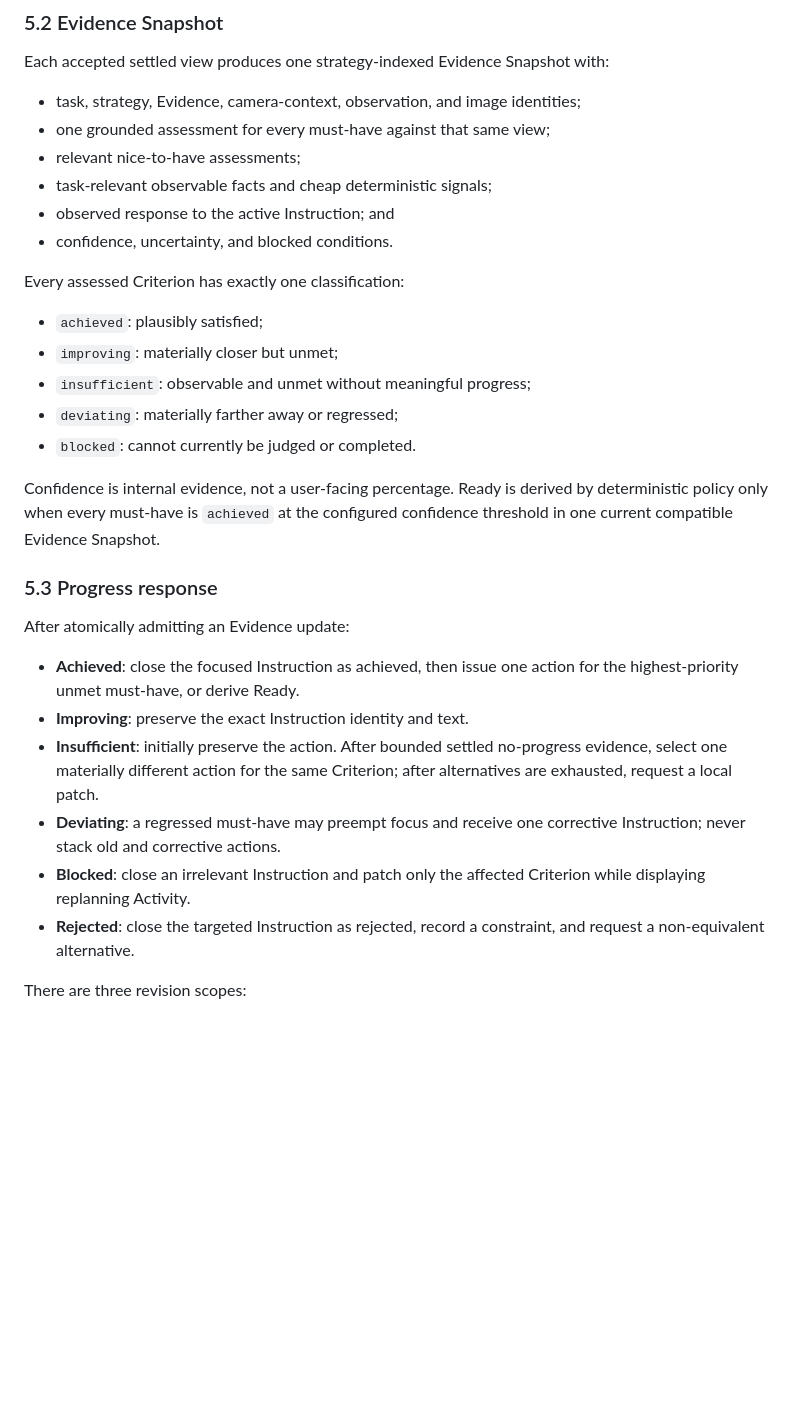
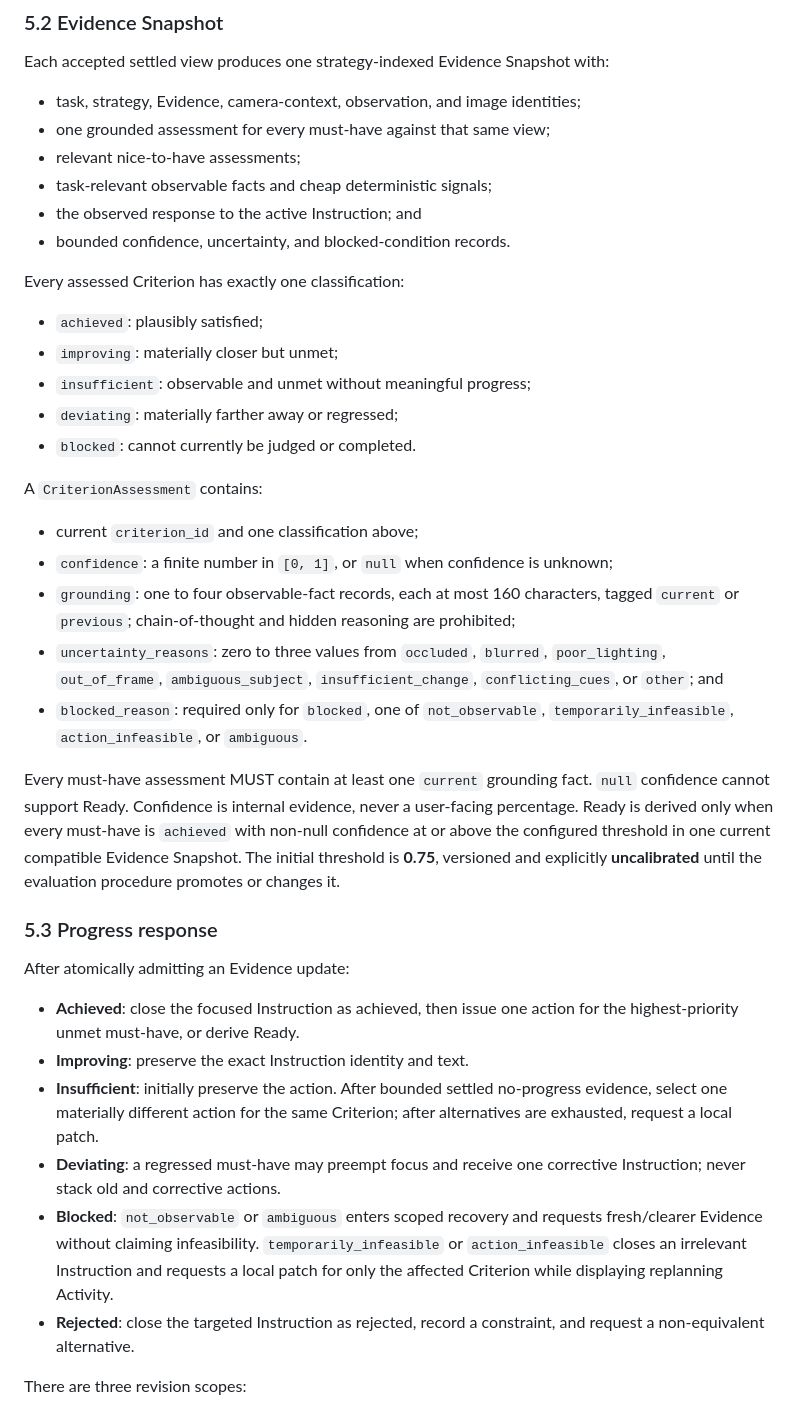
Before and after one commit to MTI-camera-agent/camera_agent, a Markdown page: docs/CAMERA_AGENT_V2_SPEC.md, the part around the change. Rendered like a GitHub page; blank space fills up the shorter version.

Commit message:
docs: define criterion confidence and grounding

```diff
--- a/docs/CAMERA_AGENT_V2_SPEC.md
+++ b/docs/CAMERA_AGENT_V2_SPEC.md
@@ -313,8 +313,8 @@ Each accepted settled view produces one strategy-indexed Evidence Snapshot with:
 - one grounded assessment for every must-have against that same view;
 - relevant nice-to-have assessments;
 - task-relevant observable facts and cheap deterministic signals;
-- observed response to the active Instruction; and
-- confidence, uncertainty, and blocked conditions.
+- the observed response to the active Instruction; and
+- bounded confidence, uncertainty, and blocked-condition records.
 
 Every assessed Criterion has exactly one classification:
 
@@ -324,9 +324,25 @@ Every assessed Criterion has exactly one classification:
 - `deviating`: materially farther away or regressed;
 - `blocked`: cannot currently be judged or completed.
 
-Confidence is internal evidence, not a user-facing percentage. Ready is derived
-by deterministic policy only when every must-have is `achieved` at the configured
-confidence threshold in one current compatible Evidence Snapshot.
+A `CriterionAssessment` contains:
+
+- current `criterion_id` and one classification above;
+- `confidence`: a finite number in `[0, 1]`, or `null` when confidence is unknown;
+- `grounding`: one to four observable-fact records, each at most 160 characters,
+  tagged `current` or `previous`; chain-of-thought and hidden reasoning are
+  prohibited;
+- `uncertainty_reasons`: zero to three values from `occluded`, `blurred`,
+  `poor_lighting`, `out_of_frame`, `ambiguous_subject`, `insufficient_change`,
+  `conflicting_cues`, or `other`; and
+- `blocked_reason`: required only for `blocked`, one of `not_observable`,
+  `temporarily_infeasible`, `action_infeasible`, or `ambiguous`.
+
+Every must-have assessment MUST contain at least one `current` grounding fact.
+`null` confidence cannot support Ready. Confidence is internal evidence, never a
+user-facing percentage. Ready is derived only when every must-have is `achieved`
+with non-null confidence at or above the configured threshold in one current
+compatible Evidence Snapshot. The initial threshold is **0.75**, versioned and
+explicitly **uncalibrated** until the evaluation procedure promotes or changes it.
 
 ### 5.3 Progress response
 
@@ -340,8 +356,10 @@ After atomically admitting an Evidence update:
   Criterion; after alternatives are exhausted, request a local patch.
 - **Deviating**: a regressed must-have may preempt focus and receive one corrective
   Instruction; never stack old and corrective actions.
-- **Blocked**: close an irrelevant Instruction and patch only the affected
-  Criterion while displaying replanning Activity.
+- **Blocked**: `not_observable` or `ambiguous` enters scoped recovery and requests
+  fresh/clearer Evidence without claiming infeasibility. `temporarily_infeasible`
+  or `action_infeasible` closes an irrelevant Instruction and requests a local
+  patch for only the affected Criterion while displaying replanning Activity.
 - **Rejected**: close the targeted Instruction as rejected, record a constraint,
   and request a non-equivalent alternative.
 
```
Also changed, not shown: docs/CAMERA_AGENT_V2_EVALUATION.md (+3 -2 lines).
